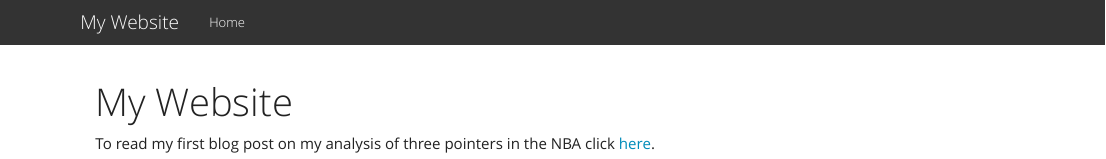
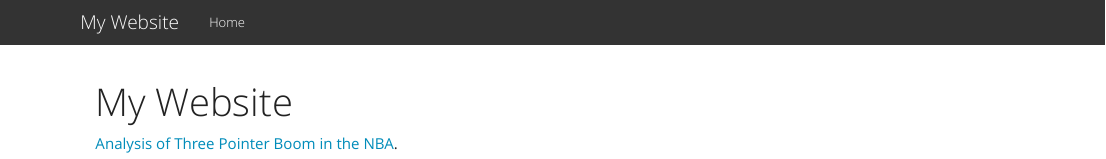
Before and after one commit to pltu06/pltu06.github.io, an R Markdown document (index.rmd): the page in a window 1100 px wide, from its top. Rendered offline with R 4.5, knitr and Pandoc, with nearby package versions.

Commit message:
Added to website and blog post

```diff
--- a/index.rmd
+++ b/index.rmd
@@ -2,4 +2,4 @@
 title: "My Website"
 ---
 
-To read my first blog post on my analysis of three pointers in the NBA click [here](https://pltu06.github.io/three_pointer_blog_post.html).
+ [Analysis of Three Pointer Boom in the NBA](https://pltu06.github.io/three_pointer_blog_post.html).
```
Also changed, not shown: index.html.
